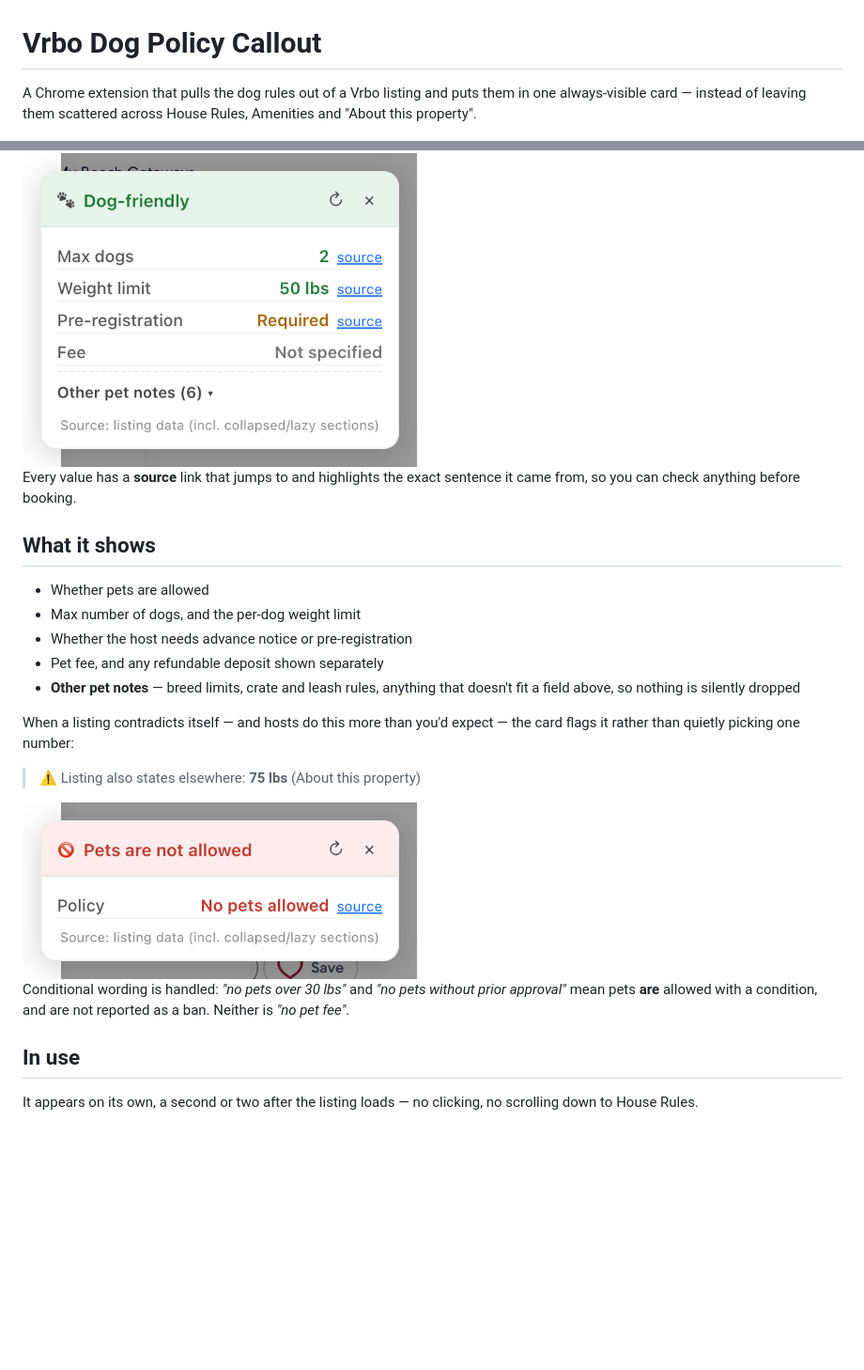
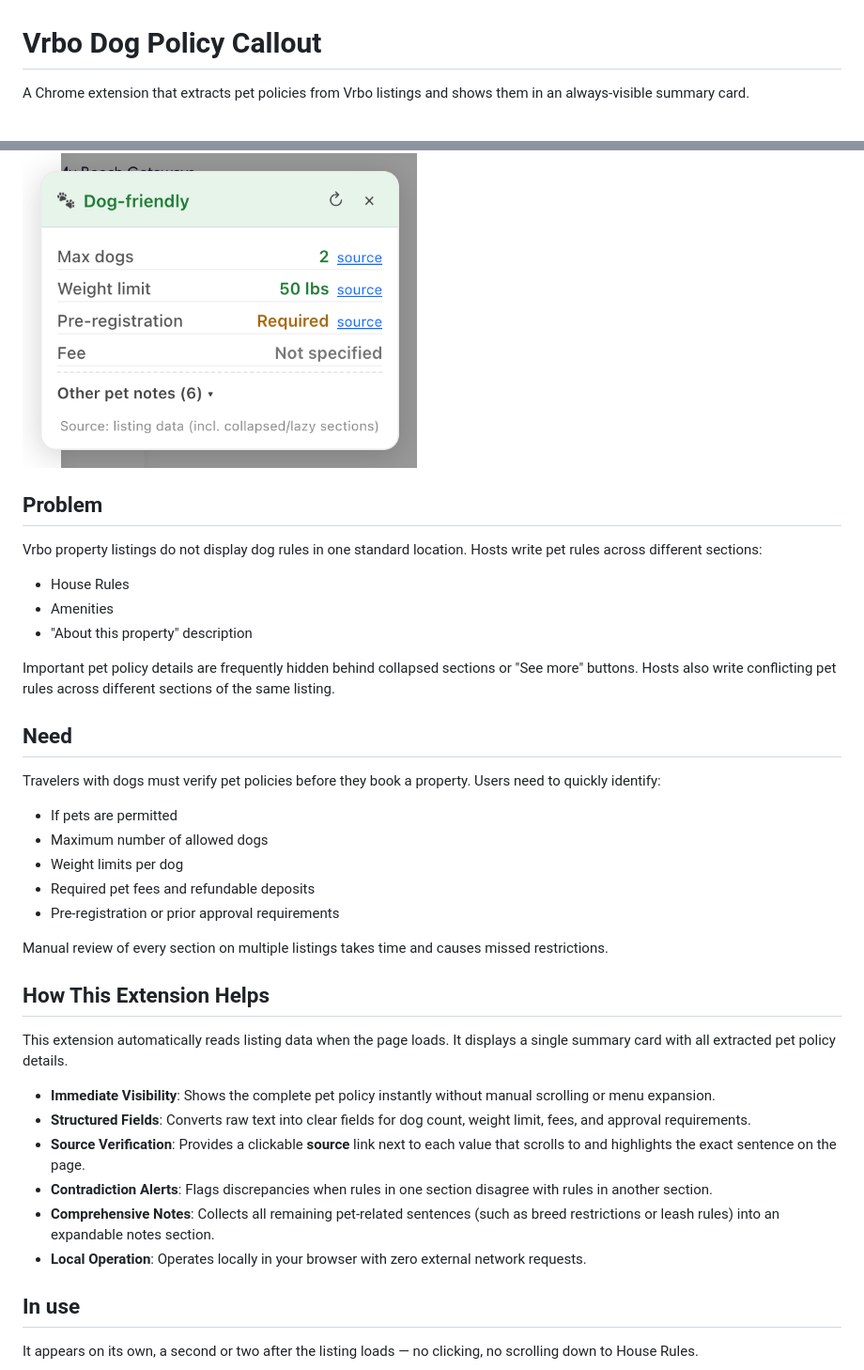
Before and after one commit to curdriceaurora/vrbo-dog-friendly, a Markdown page: README.md, 2 parts joined by grey strips. Shown at 94% size. Rendered like a GitHub page; blank space fills up the shorter version.

Commit message:
docs: format README problem, need, and solution in ASD-STE100

```diff
--- a/README.md
+++ b/README.md
@@ -1,33 +1,43 @@
 # Vrbo Dog Policy Callout
 
-A Chrome extension that pulls the dog rules out of a Vrbo listing and puts
-them in one always-visible card — instead of leaving them scattered across
-House Rules, Amenities and "About this property".
+A Chrome extension that extracts pet policies from Vrbo listings and shows them in an always-visible summary card.
 
 <img src="docs/panel-dog-friendly.png" alt="Callout showing max dogs 2, weight limit 50 lbs, pre-registration required" width="420">
 
-Every value has a **source** link that jumps to and highlights the exact
-sentence it came from, so you can check anything before booking.
+## Problem
 
-## What it shows
+Vrbo property listings do not display dog rules in one standard location.
+Hosts write pet rules across different sections:
+- House Rules
+- Amenities
+- "About this property" description
 
-- Whether pets are allowed
-- Max number of dogs, and the per-dog weight limit
-- Whether the host needs advance notice or pre-registration
-- Pet fee, and any refundable deposit shown separately
-- **Other pet notes** — breed limits, crate and leash rules, anything that
-  doesn't fit a field above, so nothing is silently dropped
+Important pet policy details are frequently hidden behind collapsed sections or "See more" buttons.
+Hosts also write conflicting pet rules across different sections of the same listing.
 
-When a listing contradicts itself — and hosts do this more than you'd
-expect — the card flags it rather than quietly picking one number:
+## Need
 
-> ⚠ Listing also states elsewhere: **75 lbs** (About this property)
+Travelers with dogs must verify pet policies before they book a property.
+Users need to quickly identify:
+- If pets are permitted
+- Maximum number of allowed dogs
+- Weight limits per dog
+- Required pet fees and refundable deposits
+- Pre-registration or prior approval requirements
 
-<img src="docs/panel-not-allowed.png" alt="Callout reading: Pets are not allowed" width="420">
+Manual review of every section on multiple listings takes time and causes missed restrictions.
 
-Conditional wording is handled: *"no pets over 30 lbs"* and *"no pets
-without prior approval"* mean pets **are** allowed with a condition, and
-are not reported as a ban. Neither is *"no pet fee"*.
+## How This Extension Helps
+
+This extension automatically reads listing data when the page loads.
+It displays a single summary card with all extracted pet policy details.
+
+- **Immediate Visibility**: Shows the complete pet policy instantly without manual scrolling or menu expansion.
+- **Structured Fields**: Converts raw text into clear fields for dog count, weight limit, fees, and approval requirements.
+- **Source Verification**: Provides a clickable **source** link next to each value that scrolls to and highlights the exact sentence on the page.
+- **Contradiction Alerts**: Flags discrepancies when rules in one section disagree with rules in another section.
+- **Comprehensive Notes**: Collects all remaining pet-related sentences (such as breed restrictions or leash rules) into an expandable notes section.
+- **Local Operation**: Operates locally in your browser with zero external network requests.
 
 ## In use
 
```
